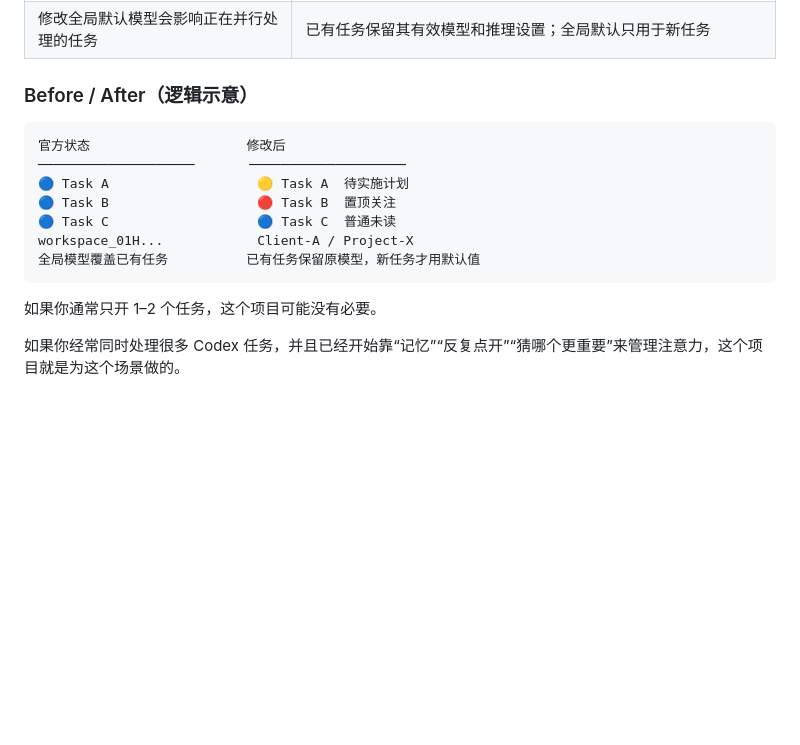
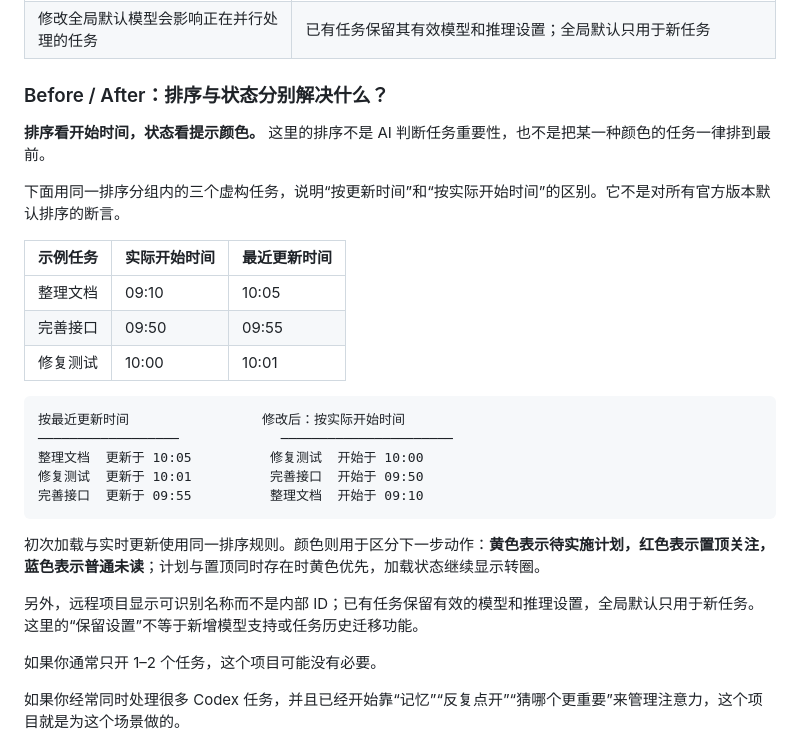
Before and after one commit to catterhu1207-ux/codex-desktop-workflow, a Markdown page: README.md, the part around the change. Rendered like a GitHub page; blank space fills up the shorter version.

Commit message:
docs: clarify before-after sorting and attention states

````diff
--- a/README.md
+++ b/README.md
@@ -19,17 +19,29 @@
 | Remote 项目显示内部 ID，不容易识别 | 侧栏、搜索、Work 选择器、提示与辅助文本显示可识别名称，同时保留原路由身份 |
 | 修改全局默认模型会影响正在并行处理的任务 | 已有任务保留其有效模型和推理设置；全局默认只用于新任务 |
 
-### Before / After（逻辑示意）
+### Before / After：排序与状态分别解决什么？
+
+**排序看开始时间，状态看提示颜色。** 这里的排序不是 AI 判断任务重要性，也不是把某一种颜色的任务一律排到最前。
+
+下面用同一排序分组内的三个虚构任务，说明“按更新时间”和“按实际开始时间”的区别。它不是对所有官方版本默认排序的断言。
+
+| 示例任务 | 实际开始时间 | 最近更新时间 |
+|---|---|---|
+| 整理文档 | 09:10 | 10:05 |
+| 完善接口 | 09:50 | 09:55 |
+| 修复测试 | 10:00 | 10:01 |
 
 ```text
-官方状态                    修改后
-────────────────────       ────────────────────
-🔵 Task A                   🟡 Task A  待实施计划
-🔵 Task B                   🔴 Task B  置顶关注
-🔵 Task C                   🔵 Task C  普通未读
-workspace_01H...            Client-A / Project-X
-全局模型覆盖已有任务          已有任务保留原模型，新任务才用默认值
+按最近更新时间                 修改后：按实际开始时间
+──────────────────             ──────────────────────
+整理文档  更新于 10:05          修复测试  开始于 10:00
+修复测试  更新于 10:01          完善接口  开始于 09:50
+完善接口  更新于 09:55          整理文档  开始于 09:10
 ```
+
+初次加载与实时更新使用同一排序规则。颜色则用于区分下一步动作：**黄色表示待实施计划，红色表示置顶关注，蓝色表示普通未读**；计划与置顶同时存在时黄色优先，加载状态继续显示转圈。
+
+另外，远程项目显示可识别名称而不是内部 ID；已有任务保留有效的模型和推理设置，全局默认只用于新任务。这里的“保留设置”不等于新增模型支持或任务历史迁移功能。
 
 如果你通常只开 1–2 个任务，这个项目可能没有必要。
 
````
